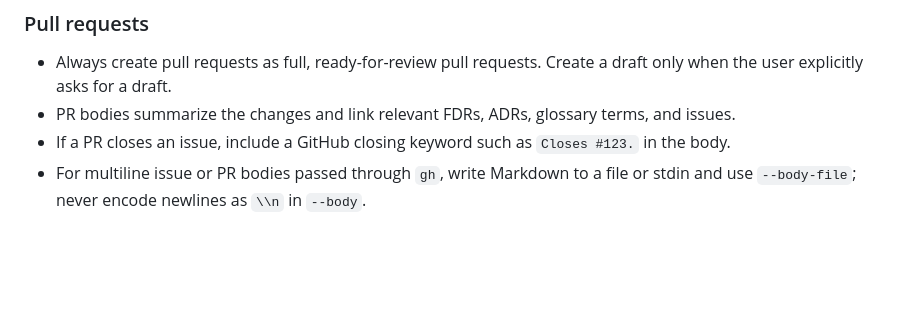
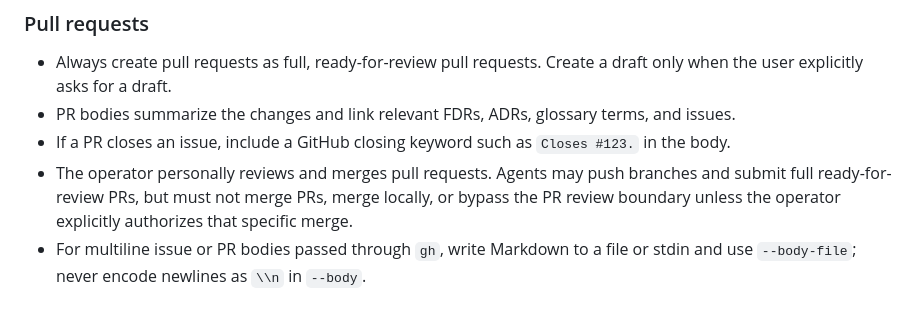
Before and after one commit to marcybelardo/chikachika, a Markdown page: AGENTS.md, the part around the change. Drawn GitHub-style; blank space fills up the shorter version.

Commit message:
docs: require operator pull request merges

```diff
--- a/AGENTS.md
+++ b/AGENTS.md
@@ -113,6 +113,7 @@ Use Conventional Commits:
 - Always create pull requests as full, ready-for-review pull requests. Create a draft only when the user explicitly asks for a draft.
 - PR bodies summarize the changes and link relevant FDRs, ADRs, glossary terms, and issues.
 - If a PR closes an issue, include a GitHub closing keyword such as `Closes #123.` in the body.
+- The operator personally reviews and merges pull requests. Agents may push branches and submit full ready-for-review PRs, but must not merge PRs, merge locally, or bypass the PR review boundary unless the operator explicitly authorizes that specific merge.
 - For multiline issue or PR bodies passed through `gh`, write Markdown to a file or stdin and use `--body-file`; never encode newlines as `\\n` in `--body`.
 
 ### Branches
```
